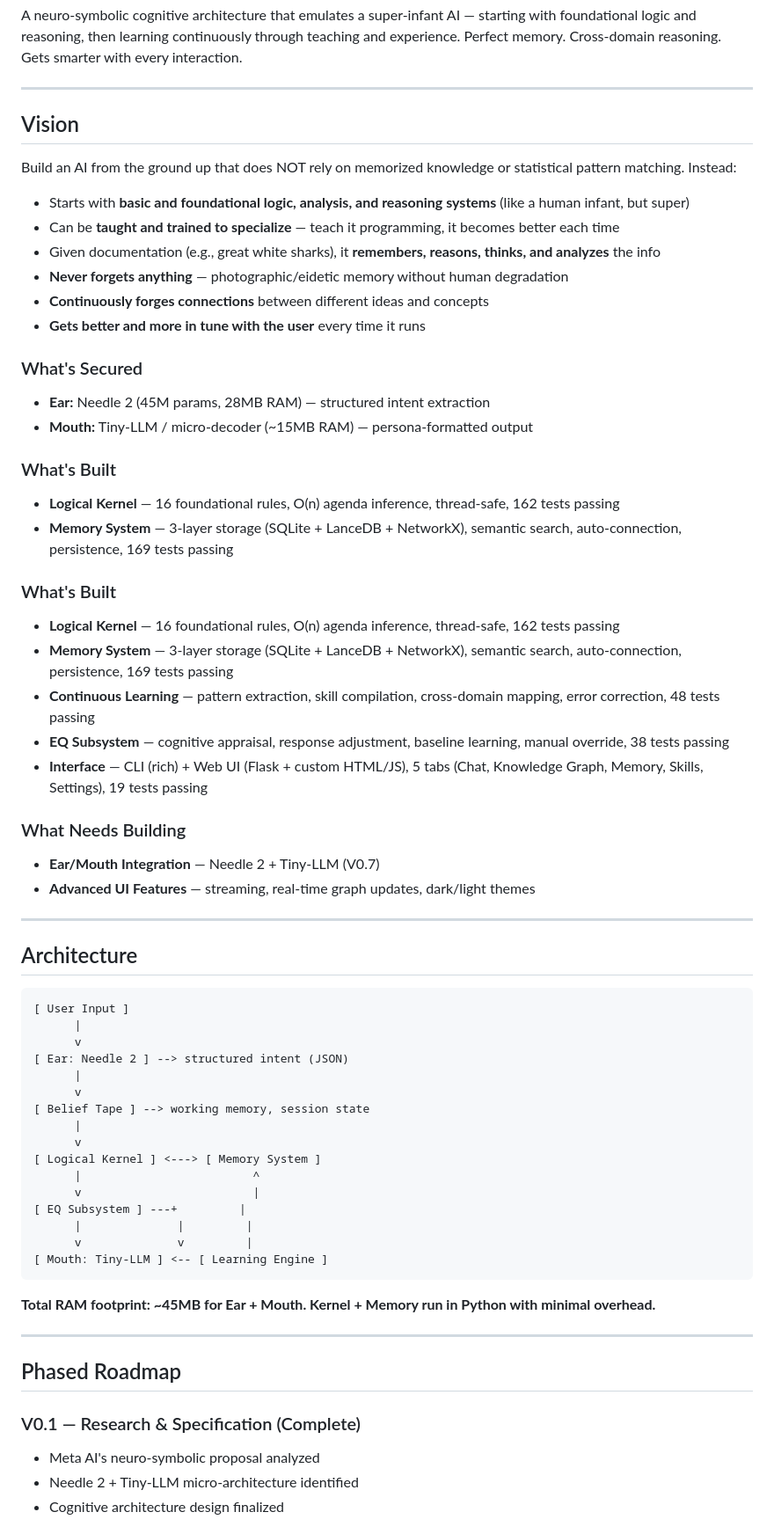
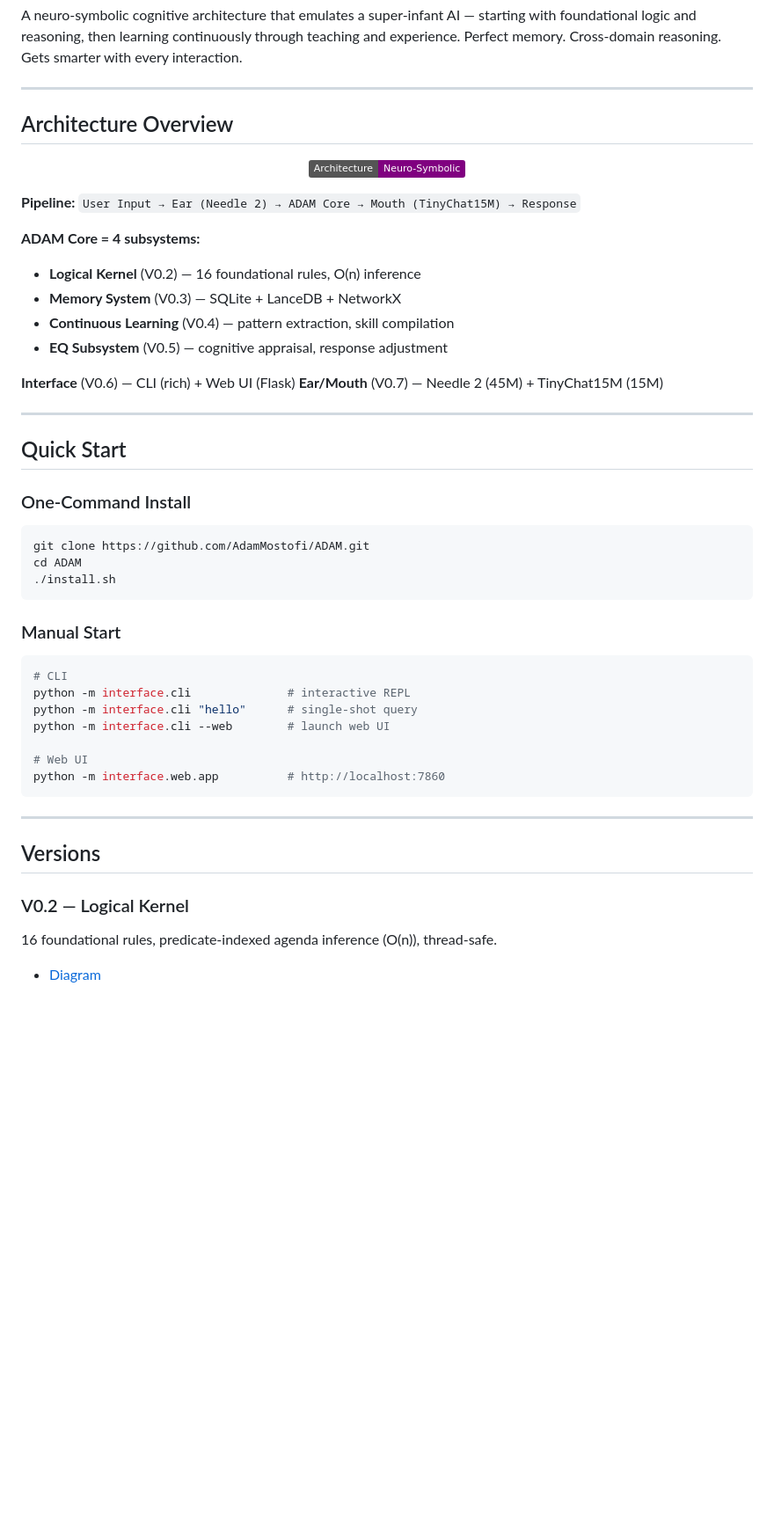
Before and after one commit to AdamMostofi/ADAM, a Markdown page: README.md, the part around one of its changes. Shown at 88% size. GitHub-like rendering; badges without logos; blank space fills up the shorter version.

````diff
--- a/README.md
+++ b/README.md
@@ -5,67 +10,52 @@ A neuro-symbolic cognitive architecture that emulates a super-infant AI — star
 
 ---
 
-## Vision
+## Architecture Overview
 
-Build an AI from the ground up that does NOT rely on memorized knowledge or statistical pattern matching. Instead:
+<p align="center">
+  <img src="https://img.shields.io/badge/Architecture-Neuro--Symbolic-purple.svg" />
+</p>
 
-- Starts with **basic and foundational logic, analysis, and reasoning systems** (like a human infant, but super)
-- Can be **taught and trained to specialize** — teach it programming, it becomes better each time
-- Given documentation (e.g., great white sharks), it **remembers, reasons, thinks, and analyzes** the info
-- **Never forgets anything** — photographic/eidetic memory without human degradation
-- **Continuously forges connections** between different ideas and concepts
-- **Gets better and more in tune with the user** every time it runs
+**Pipeline:** `User Input → Ear (Needle 2) → ADAM Core → Mouth (TinyChat15M) → Response`
 
-### What's Secured
-- **Ear:** Needle 2 (45M params, 28MB RAM) — structured intent extraction
-- **Mouth:** Tiny-LLM / micro-decoder (~15MB RAM) — persona-formatted output
+**ADAM Core = 4 subsystems:**
+- **Logical Kernel** (V0.2) — 16 foundational rules, O(n) inference
+- **Memory System** (V0.3) — SQLite + LanceDB + NetworkX
+- **Continuous Learning** (V0.4) — pattern extraction, skill compilation
+- **EQ Subsystem** (V0.5) — cognitive appraisal, response adjustment
 
-### What's Built
-- **Logical Kernel** — 16 foundational rules, O(n) agenda inference, thread-safe, 162 tests passing
-- **Memory System** — 3-layer storage (SQLite + LanceDB + NetworkX), semantic search, auto-connection, persistence, 169 tests passing
-
-### What's Built
-- **Logical Kernel** — 16 foundational rules, O(n) agenda inference, thread-safe, 162 tests passing
-- **Memory System** — 3-layer storage (SQLite + LanceDB + NetworkX), semantic search, auto-connection, persistence, 169 tests passing
-- **Continuous Learning** — pattern extraction, skill compilation, cross-domain mapping, error correction, 48 tests passing
-- **EQ Subsystem** — cognitive appraisal, response adjustment, baseline learning, manual override, 38 tests passing
-- **Interface** — CLI (rich) + Web UI (Flask + custom HTML/JS), 5 tabs (Chat, Knowledge Graph, Memory, Skills, Settings), 19 tests passing
-
-### What Needs Building
-- **Ear/Mouth Integration** — Needle 2 + Tiny-LLM (V0.7)
-- **Advanced UI Features** — streaming, real-time graph updates, dark/light themes
+**Interface** (V0.6) — CLI (rich) + Web UI (Flask)
+**Ear/Mouth** (V0.7) — Needle 2 (45M) + TinyChat15M (15M)
 
 ---
 
-## Architecture
+## Quick Start
 
-```
-[ User Input ]
-      |
-      v
-[ Ear: Needle 2 ] --> structured intent (JSON)
-      |
-      v
-[ Belief Tape ] --> working memory, session state
-      |
-      v
-[ Logical Kernel ] <---> [ Memory System ]
-      |                         ^
-      v                         |
-[ EQ Subsystem ] ---+         |
-      |              |         |
-      v              v         |
-[ Mouth: Tiny-LLM ] <-- [ Learning Engine ]
+### One-Command Install
+
+```bash
+git clone https://github.com/AdamMostofi/ADAM.git
+cd ADAM
+./install.sh
 ```
 
-**Total RAM footprint: ~45MB for Ear + Mouth. Kernel + Memory run in Python with minimal overhead.**
+### Manual Start
+
+```bash
+# CLI
+python -m interface.cli              # interactive REPL
+python -m interface.cli "hello"      # single-shot query
+python -m interface.cli --web        # launch web UI
+
+# Web UI
+python -m interface.web.app          # http://localhost:7860
+```
 
 ---
 
-## Phased Roadmap
+## Versions
 
-### V0.1 — Research & Specification (Complete)
-- Meta AI's neuro-symbolic proposal analyzed
-- Needle 2 + Tiny-LLM micro-architecture identified
-- Cognitive architecture design finalized
+### V0.2 — Logical Kernel
+16 foundational rules, predicate-indexed agenda inference (O(n)), thread-safe.
+- [Diagram](docs/diagrams/kernel.html)
 
````
Also changed, not shown: other parts of README.md (+135 -77 lines).
